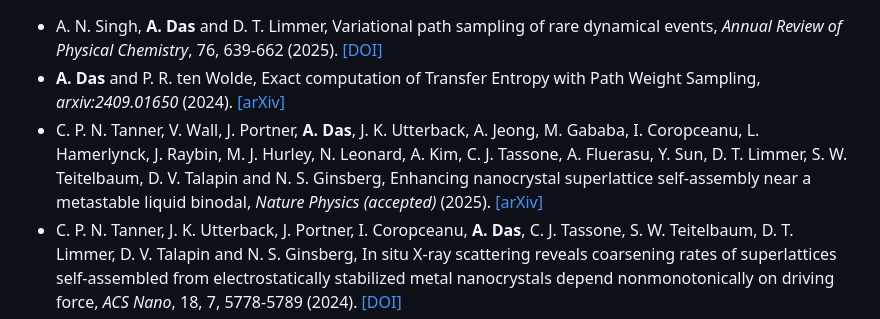
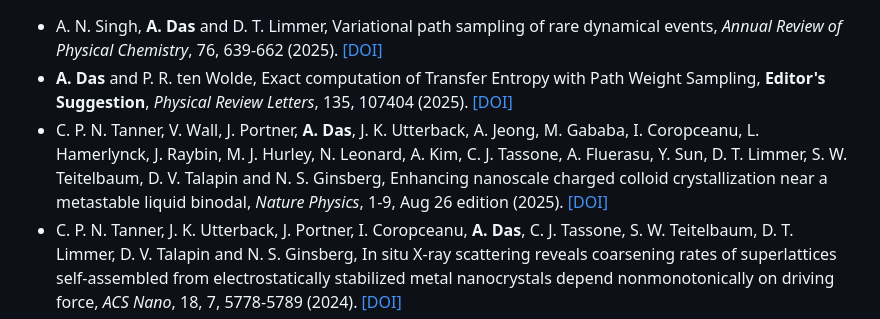
Before and after one commit to avishek-das1/avishek-das1.github.io, a Markdown page: contents/publications.md, the part around the change. Drawn GitHub-style.

```diff
--- a/contents/publications.md
+++ b/contents/publications.md
@@ -1,6 +1,6 @@
 - A. N. Singh, <strong>A. Das</strong> and D. T. Limmer, Variational path sampling of rare dynamical events, _Annual Review of Physical Chemistry_, 76, 639-662 (2025). [[DOI]](https://doi.org/10.1146/annurev-physchem-083122-115001)
-- <strong>A. Das</strong> and P. R. ten Wolde, Exact computation of Transfer Entropy with Path Weight Sampling, _arxiv:2409.01650_ (2024). [[arXiv]](https://arxiv.org/abs/2409.01650)
-- C. P. N. Tanner, V. Wall, J. Portner, <strong>A. Das</strong>, J. K. Utterback, A. Jeong, M. Gababa, I. Coropceanu, L. Hamerlynck, J. Raybin, M. J. Hurley, N. Leonard, A. Kim, C. J. Tassone, A. Fluerasu, Y. Sun, D. T. Limmer, S. W. Teitelbaum, D. V. Talapin and N. S. Ginsberg, Enhancing nanocrystal superlattice self-assembly near a metastable liquid binodal, _Nature Physics (accepted)_ (2025). [[arXiv]](https://arxiv.org/abs/2404.16808)
+- <strong>A. Das</strong> and P. R. ten Wolde, Exact computation of Transfer Entropy with Path Weight Sampling, <strong>Editor's Suggestion</strong>, _Physical Review Letters_, 135, 107404 (2025). [[DOI]](https://doi.org/10.1103/t8z9-ylvg)
+- C. P. N. Tanner, V. Wall, J. Portner, <strong>A. Das</strong>, J. K. Utterback, A. Jeong, M. Gababa, I. Coropceanu, L. Hamerlynck, J. Raybin, M. J. Hurley, N. Leonard, A. Kim, C. J. Tassone, A. Fluerasu, Y. Sun, D. T. Limmer, S. W. Teitelbaum, D. V. Talapin and N. S. Ginsberg, Enhancing nanoscale charged colloid crystallization near a metastable liquid binodal, _Nature Physics_, 1-9, Aug 26 edition (2025). [[DOI]](https://doi.org/10.1038/s41567-025-02996-5)
 - C. P. N. Tanner, J. K. Utterback, J. Portner, I. Coropceanu, <strong>A. Das</strong>, C. J. Tassone, S. W. Teitelbaum, D. T. Limmer, D. V. Talapin and N. S. Ginsberg, In situ X-ray scattering reveals coarsening rates of superlattices self-assembled from electrostatically stabilized metal nanocrystals depend nonmonotonically on driving force, _ACS Nano_, 18, 7, 5778-5789 (2024). [[DOI]](https://doi.org/10.1021/acsnano.3c12186)
 - M. J Hurley, C. P. N. Tanner, J. Portner, J. K. Utterback, I. Coropceanu, <strong>A. Das</strong>, J. D. Slivka, A. Fluerasu, Y. Sun, S. Song, L. M. Hamerlynck, A. H. Miller, P. Bhattacharyya, D. V. Talapin, G. J. Williams, N. S. Ginsberg and S. W. Teitelbaum, In situ coherent X-ray scattering reveals polycrystalline structure and discrete annealing events in strongly coupled nanocrystal superlattices, _Physical Review Research_, 6, 023119 (2024). [[DOI]](https://doi.org/10.1103/PhysRevResearch.6.023119)
 - <strong>A. Das</strong> and D. T. Limmer, Nonequilibrium design strategies for functional colloidal assemblies, _Proceedings of the National Academy of Sciences_, 120 (40), e2217242120 (2023). [[DOI]](https://doi.org/10.1073/pnas.2217242120)
```
